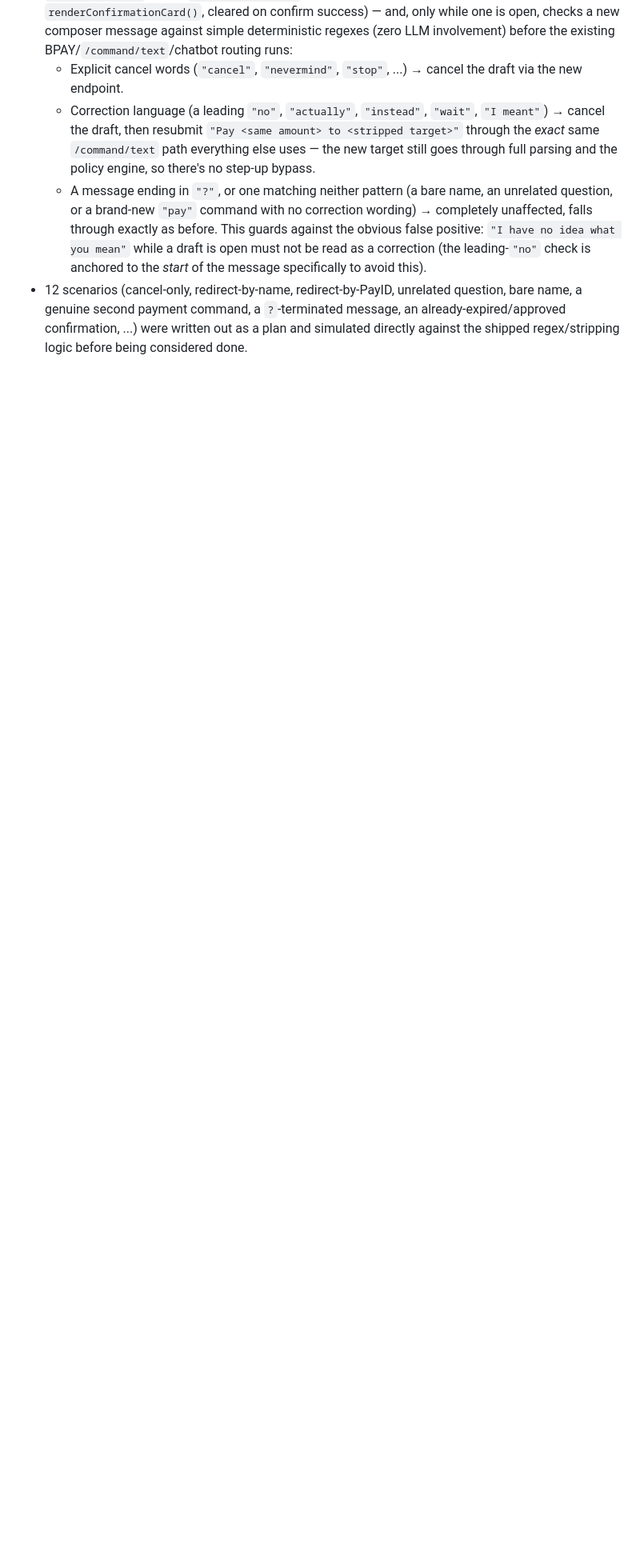
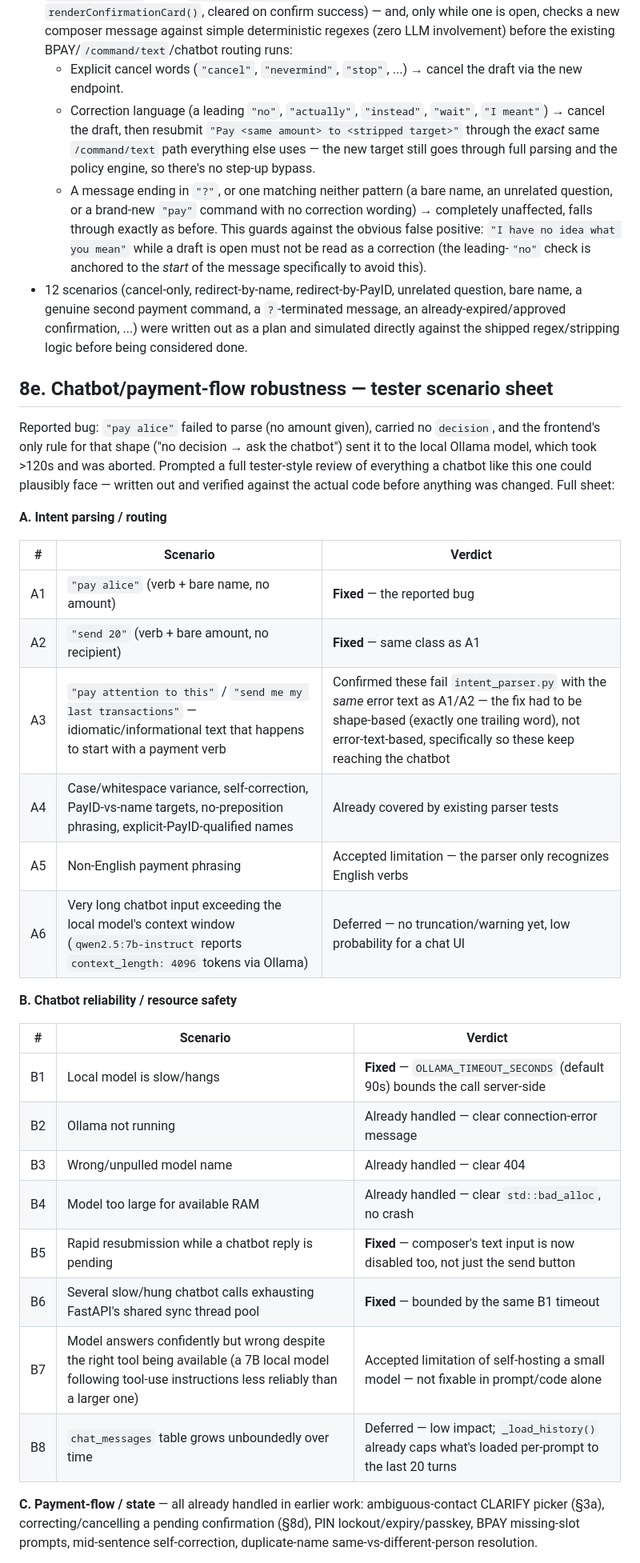
Before and after one commit to venkatitunsw/vocalpay, a Markdown page: PROJECT_STATUS.md, the part around one of its changes. Shown at 80% size. Drawn GitHub-style; blank space fills up the shorter version.

Commit message:
Document the chatbot/payment-flow scenario sheet in PROJECT_STATUS.md
Adds Sec8e with the full tester-style scenario sheet (intent-parsing
edge cases, chatbot reliability/resource-safety, payment-flow state,
security/abuse) that the "pay alice" fix was built from, following
the project's existing coverage-table documentation pattern.

Co-Authored-By: Claude Sonnet 5 <noreply@anthropic.com>

```diff
--- a/PROJECT_STATUS.md
+++ b/PROJECT_STATUS.md
@@ -629,3 +629,38 @@ affect a transaction:
   written out as a plan and simulated directly against the shipped regex/stripping logic before being
   considered done.
 
+## 8e. Chatbot/payment-flow robustness — tester scenario sheet
+
+Reported bug: `"pay alice"` failed to parse (no amount given), carried no `decision`, and the frontend's only
+rule for that shape ("no decision → ask the chatbot") sent it to the local Ollama model, which took >120s and
+was aborted. Prompted a full tester-style review of everything a chatbot like this one could plausibly face —
+written out and verified against the actual code before anything was changed. Full sheet:
+
+**A. Intent parsing / routing**
+
+| # | Scenario | Verdict |
+| --- | --- | --- |
+| A1 | `"pay alice"` (verb + bare name, no amount) | **Fixed** — the reported bug |
+| A2 | `"send 20"` (verb + bare amount, no recipient) | **Fixed** — same class as A1 |
+| A3 | `"pay attention to this"` / `"send me my last transactions"` — idiomatic/informational text that happens to start with a payment verb | Confirmed these fail `intent_parser.py` with the *same* error text as A1/A2 — the fix had to be shape-based (exactly one trailing word), not error-text-based, specifically so these keep reaching the chatbot |
+| A4 | Case/whitespace variance, self-correction, PayID-vs-name targets, no-preposition phrasing, explicit-PayID-qualified names | Already covered by existing parser tests |
+| A5 | Non-English payment phrasing | Accepted limitation — the parser only recognizes English verbs |
+| A6 | Very long chatbot input exceeding the local model's context window (`qwen2.5:7b-instruct` reports `context_length: 4096` tokens via Ollama) | Deferred — no truncation/warning yet, low probability for a chat UI |
+
+**B. Chatbot reliability / resource safety**
+
+| # | Scenario | Verdict |
+| --- | --- | --- |
+| B1 | Local model is slow/hangs | **Fixed** — `OLLAMA_TIMEOUT_SECONDS` (default 90s) bounds the call server-side |
+| B2 | Ollama not running | Already handled — clear connection-error message |
+| B3 | Wrong/unpulled model name | Already handled — clear 404 |
+| B4 | Model too large for available RAM | Already handled — clear `std::bad_alloc`, no crash |
+| B5 | Rapid resubmission while a chatbot reply is pending | **Fixed** — composer's text input is now disabled too, not just the send button |
+| B6 | Several slow/hung chatbot calls exhausting FastAPI's shared sync thread pool | **Fixed** — bounded by the same B1 timeout |
+| B7 | Model answers confidently but wrong despite the right tool being available (a 7B local model following tool-use instructions less reliably than a larger one) | Accepted limitation of self-hosting a small model — not fixable in prompt/code alone |
+| B8 | `chat_messages` table grows unboundedly over time | Deferred — low impact; `_load_history()` already caps what's loaded per-prompt to the last 20 turns |
+
+**C. Payment-flow / state** — all already handled in earlier work: ambiguous-contact CLARIFY picker (§3a),
+correcting/cancelling a pending confirmation (§8d), PIN lockout/expiry/passkey, BPAY missing-slot prompts,
+mid-sentence self-correction, duplicate-name same-vs-different-person resolution.
+
```
Also changed, not shown: other parts of PROJECT_STATUS.md (+10 -0 lines).
